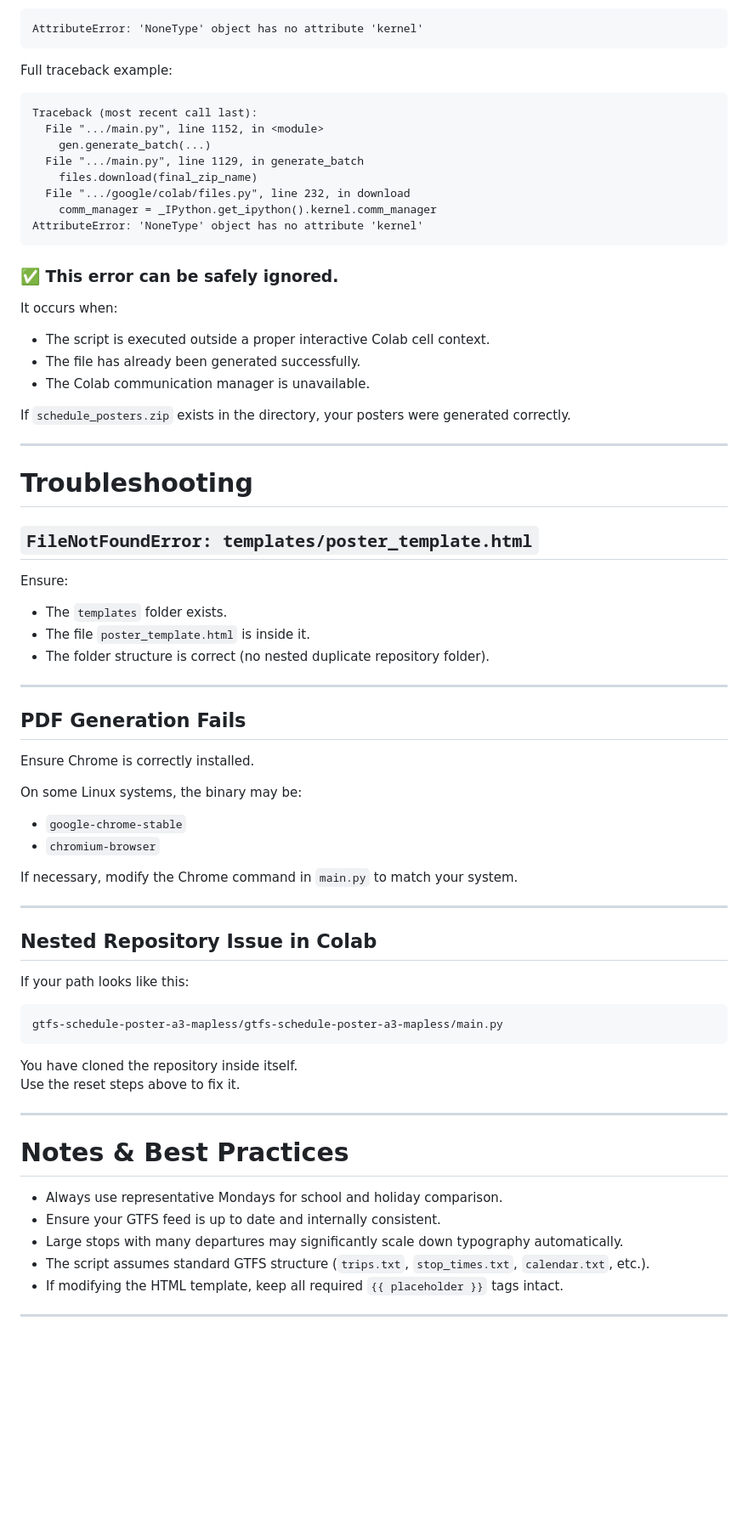
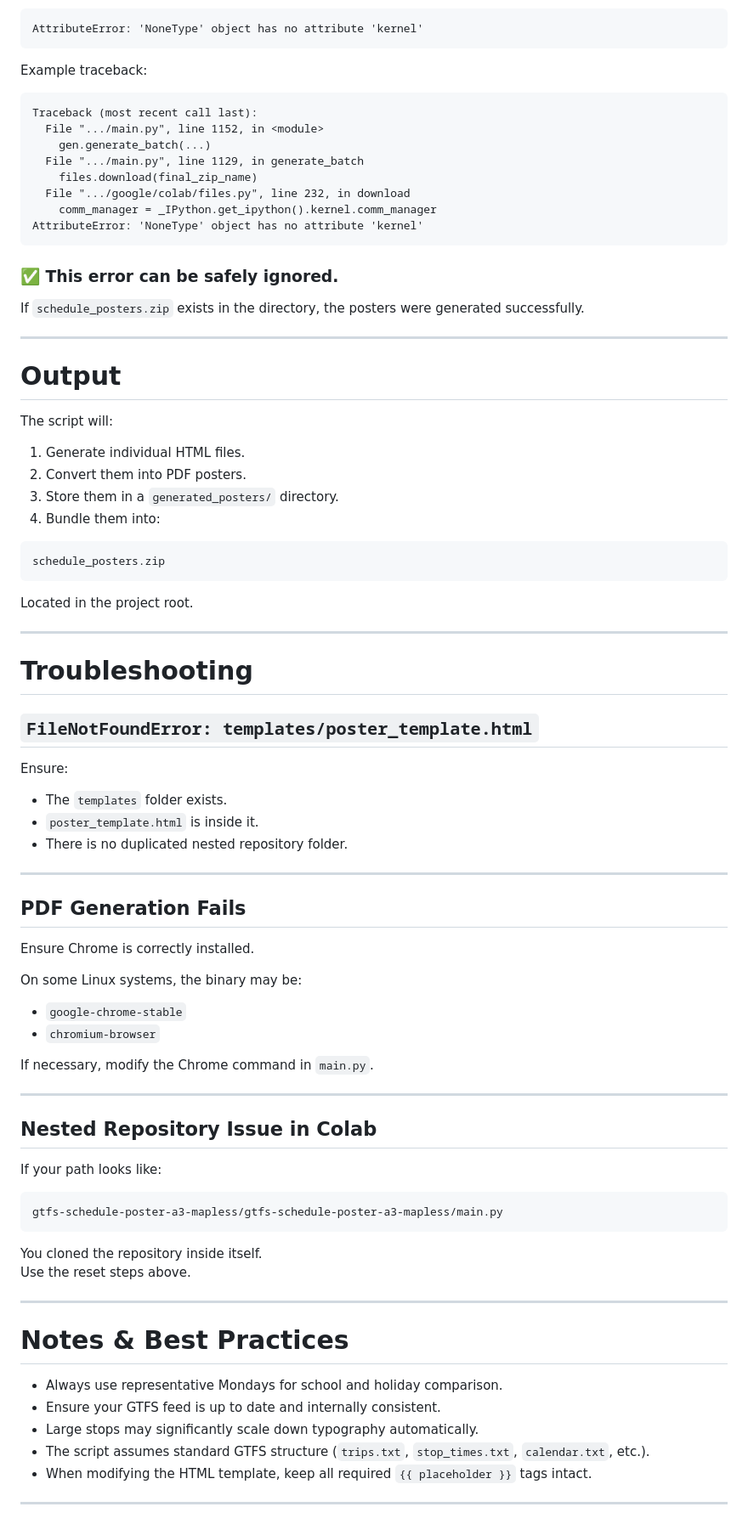
Before and after one commit to nkrupen/gtfs-schedule-poster-a3-mapless, a Markdown page: README.md, the part around one of its changes. Shown at 85% size. GitHub-like rendering; blank space fills up the shorter version.

````diff
--- a/README.md
+++ b/README.md
@@ -176,7 +175,7 @@ You may see the following error after execution:
 AttributeError: 'NoneType' object has no attribute 'kernel'
 ```
 
-Full traceback example:
+Example traceback:
 
 ```text
 Traceback (most recent call last):
@@ -191,13 +190,24 @@ AttributeError: 'NoneType' object has no attribute 'kernel'
 
 ### ✅ This error can be safely ignored.
 
-It occurs when:
+If `schedule_posters.zip` exists in the directory, the posters were generated successfully.
 
-- The script is executed outside a proper interactive Colab cell context.
-- The file has already been generated successfully.
-- The Colab communication manager is unavailable.
+---
 
-If `schedule_posters.zip` exists in the directory, your posters were generated correctly.
+# Output
+
+The script will:
+
+1. Generate individual HTML files.
+2. Convert them into PDF posters.
+3. Store them in a `generated_posters/` directory.
+4. Bundle them into:
+
+```text
+schedule_posters.zip
+```
+
+Located in the project root.
 
 ---
 
@@ -208,8 +218,8 @@ If `schedule_posters.zip` exists in the directory, your posters were generated c
 Ensure:
 
 - The `templates` folder exists.
-- The file `poster_template.html` is inside it.
-- The folder structure is correct (no nested duplicate repository folder).
+- `poster_template.html` is inside it.
+- There is no duplicated nested repository folder.
 
 ---
 
@@ -222,20 +232,20 @@ On some Linux systems, the binary may be:
 - `google-chrome-stable`
 - `chromium-browser`
 
-If necessary, modify the Chrome command in `main.py` to match your system.
+If necessary, modify the Chrome command in `main.py`.
 
 ---
 
 ## Nested Repository Issue in Colab
 
-If your path looks like this:
+If your path looks like:
 
 ```text
 gtfs-schedule-poster-a3-mapless/gtfs-schedule-poster-a3-mapless/main.py
 ```
 
-You have cloned the repository inside itself.
-Use the reset steps above to fix it.
+You cloned the repository inside itself.
+Use the reset steps above.
 
 ---
 
@@ -243,8 +253,8 @@ Use the reset steps above to fix it.
 
 - Always use representative Mondays for school and holiday comparison.
 - Ensure your GTFS feed is up to date and internally consistent.
-- Large stops with many departures may significantly scale down typography automatically.
+- Large stops may significantly scale down typography automatically.
 - The script assumes standard GTFS structure (`trips.txt`, `stop_times.txt`, `calendar.txt`, etc.).
-- If modifying the HTML template, keep all required `{{ placeholder }}` tags intact.
+- When modifying the HTML template, keep all required `{{ placeholder }}` tags intact.
 
 ---
````
Also changed, not shown: other parts of README.md (+32 -33 lines).
